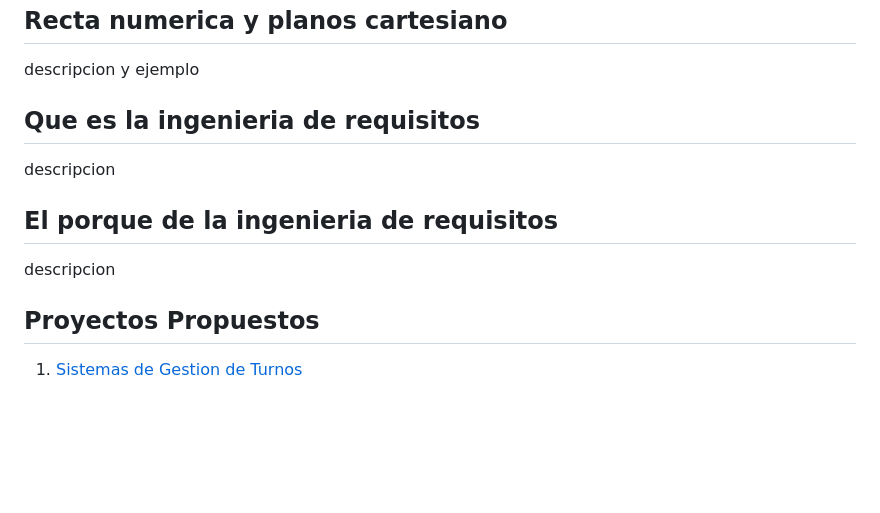
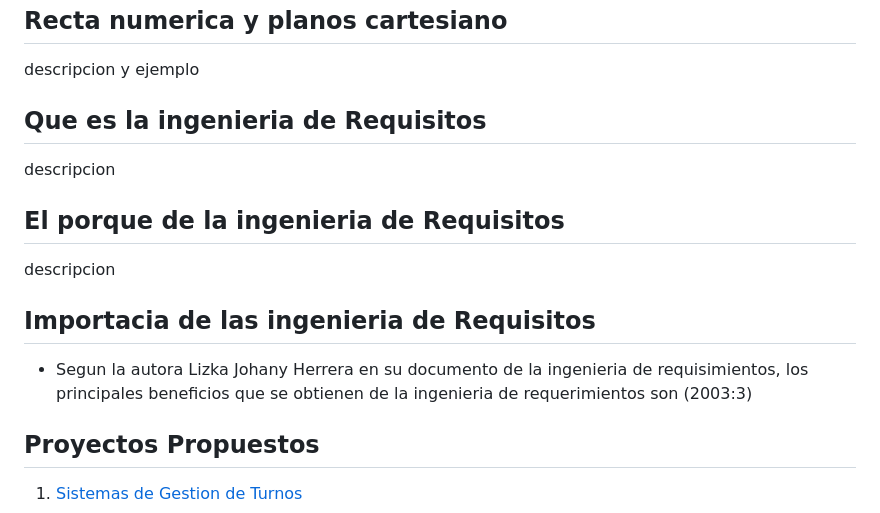
Before and after one commit to Emma-2021-0618/Taller-Seminario2, a Markdown page: Referencia.md, the part around the change. Rendered like a GitHub page; blank space fills up the shorter version.

```diff
--- a/Referencia.md
+++ b/Referencia.md
@@ -78,13 +78,19 @@ descripcion y ejemplo
 
 descripcion y ejemplo
 
-## Que es la ingenieria de requisitos
+## Que es la ingenieria de Requisitos
 
 descripcion
 
-## El porque de la ingenieria de requisitos
+## El porque de la ingenieria de Requisitos
 
 descripcion
+
+
+## Importacia de las ingenieria de Requisitos
+
+- Segun la autora Lizka Johany Herrera en su documento de la ingenieria de requisimientos, los principales beneficios que se obtienen de la ingenieria de requerimientos son (2003:3)
+
 
 ## Proyectos Propuestos
 
```
